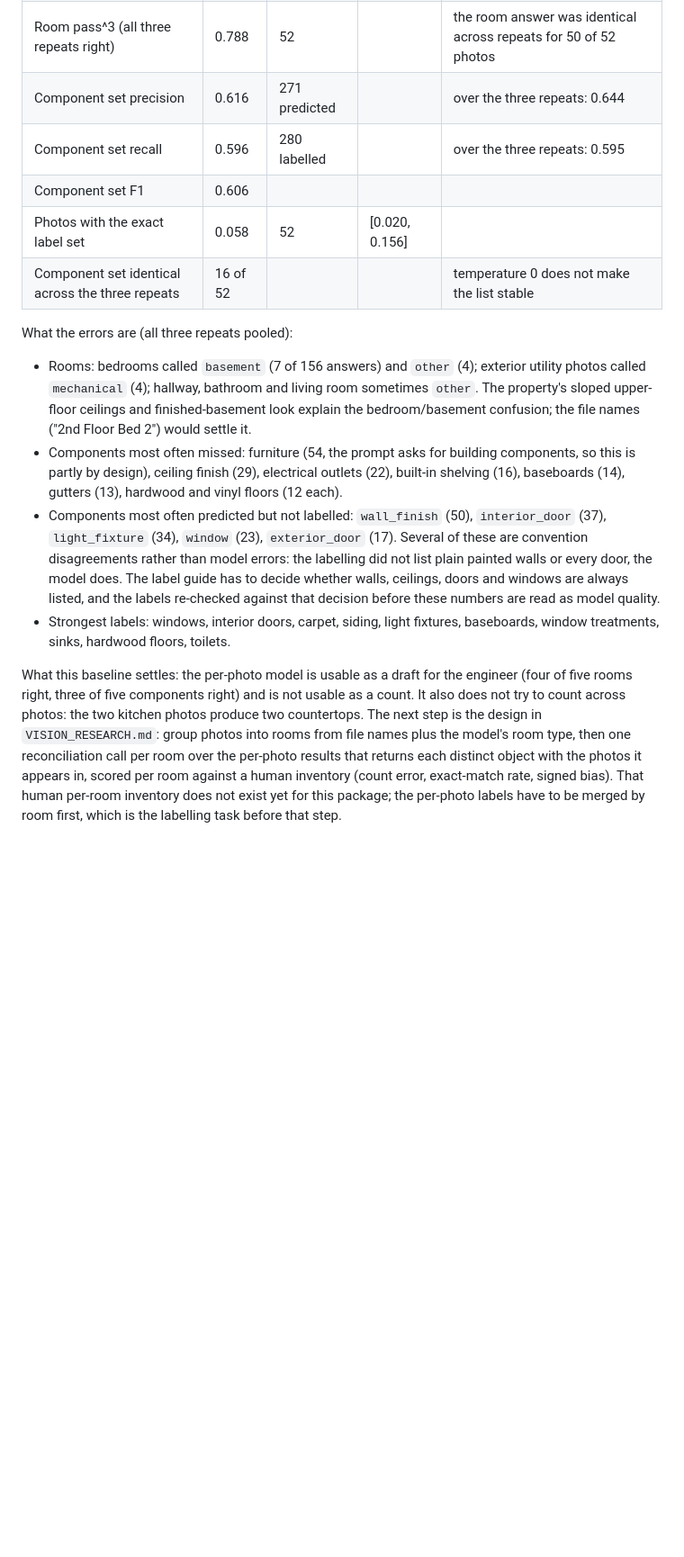
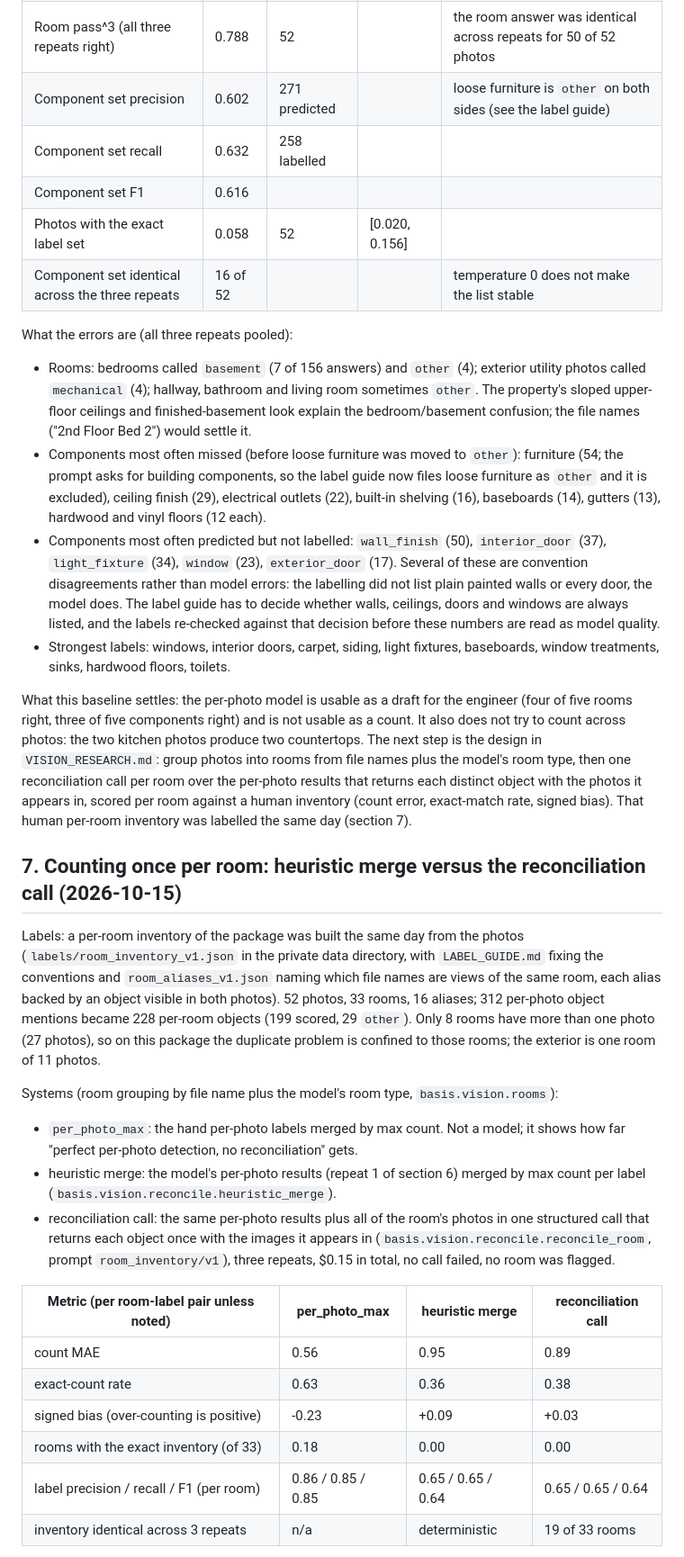
Before and after one commit to bryanrg22/Basis_Info, a Markdown page: docs/review_2026-10-15/EVAL_REPORT.md, the part around one of its changes. Shown at 90% size. Rendered like a GitHub page; blank space fills up the shorter version.

Commit message:
EVAL_REPORT: section 7, counting once per room (per_photo_max, heuristic merge, reconciliation call on the real package); section 6 re-scored with loose furniture as other

```diff
--- a/docs/review_2026-10-15/EVAL_REPORT.md
+++ b/docs/review_2026-10-15/EVAL_REPORT.md
@@ -143,9 +143,9 @@ converter.
 | Room accuracy (repeat 1) | 0.808 | 52 | [0.681, 0.892] | repeats 2 and 3: 0.827, 0.788 |
 | Room macro-F1 | 0.748 | 52 | | 13 room types in the labels |
 | Room pass^3 (all three repeats right) | 0.788 | 52 | | the room answer was identical across repeats for 50 of 52 photos |
-| Component set precision | 0.616 | 271 predicted | | over the three repeats: 0.644 |
-| Component set recall | 0.596 | 280 labelled | | over the three repeats: 0.595 |
-| Component set F1 | 0.606 | | | |
+| Component set precision | 0.602 | 271 predicted | | loose furniture is `other` on both sides (see the label guide) |
+| Component set recall | 0.632 | 258 labelled | | |
+| Component set F1 | 0.616 | | | |
 | Photos with the exact label set | 0.058 | 52 | [0.020, 0.156] | |
 | Component set identical across the three repeats | 16 of 52 | | | temperature 0 does not make the list stable |
 
@@ -155,9 +155,10 @@ What the errors are (all three repeats pooled):
   utility photos called `mechanical` (4); hallway, bathroom and living room sometimes
   `other`. The property's sloped upper-floor ceilings and finished-basement look explain
   the bedroom/basement confusion; the file names ("2nd Floor Bed 2") would settle it.
-- Components most often missed: furniture (54, the prompt asks for building components,
-  so this is partly by design), ceiling finish (29), electrical outlets (22), built-in
-  shelving (16), baseboards (14), gutters (13), hardwood and vinyl floors (12 each).
+- Components most often missed (before loose furniture was moved to `other`): furniture
+  (54; the prompt asks for building components, so the label guide now files loose
+  furniture as `other` and it is excluded), ceiling finish (29), electrical outlets (22),
+  built-in shelving (16), baseboards (14), gutters (13), hardwood and vinyl floors (12 each).
 - Components most often predicted but not labelled: `wall_finish` (50), `interior_door`
   (37), `light_fixture` (34), `window` (23), `exterior_door` (17). Several of these are
   convention disagreements rather than model errors: the labelling did not list plain
@@ -174,5 +175,35 @@ countertops. The next step is the design in `VISION_RESEARCH.md`: group photos i
 from file names plus the model's room type, then one reconciliation call per room over
 the per-photo results that returns each distinct object with the photos it appears in,
 scored per room against a human inventory (count error, exact-match rate, signed bias).
-That human per-room inventory does not exist yet for this package; the per-photo labels
-have to be merged by room first, which is the labelling task before that step.
+That human per-room inventory was labelled the same day (section 7).
+
+## 7. Counting once per room: heuristic merge versus the reconciliation call (2026-10-15)
+
+Labels: a per-room inventory of the package was built the same day from the photos
+(`labels/room_inventory_v1.json` in the private data directory, with `LABEL_GUIDE.md`
+fixing the conventions and `room_aliases_v1.json` naming which file names are views of the
+same room, each alias backed by an object visible in both photos). 52 photos, 33 rooms,
+16 aliases; 312 per-photo object mentions became 228 per-room objects (199 scored, 29
+`other`). Only 8 rooms have more than one photo (27 photos), so on this package the
+duplicate problem is confined to those rooms; the exterior is one room of 11 photos.
+
+Systems (room grouping by file name plus the model's room type, `basis.vision.rooms`):
+
+- `per_photo_max`: the hand per-photo labels merged by max count. Not a model; it shows
+  how far "perfect per-photo detection, no reconciliation" gets.
+- heuristic merge: the model's per-photo results (repeat 1 of section 6) merged by max
+  count per label (`basis.vision.reconcile.heuristic_merge`).
+- reconciliation call: the same per-photo results plus all of the room's photos in one
+  structured call that returns each object once with the images it appears in
+  (`basis.vision.reconcile.reconcile_room`, prompt `room_inventory/v1`), three repeats,
+  $0.15 in total, no call failed, no room was flagged.
+
+| Metric (per room-label pair unless noted) | per_photo_max | heuristic merge | reconciliation call |
+|---|---|---|---|
+| count MAE | 0.56 | 0.95 | 0.89 |
+| exact-count rate | 0.63 | 0.36 | 0.38 |
+| signed bias (over-counting is positive) | -0.23 | +0.09 | +0.03 |
+| rooms with the exact inventory (of 33) | 0.18 | 0.00 | 0.00 |
+| label precision / recall / F1 (per room) | 0.86 / 0.85 / 0.85 | 0.65 / 0.65 / 0.64 | 0.65 / 0.65 / 0.64 |
+| inventory identical across 3 repeats | n/a | deterministic | 19 of 33 rooms |
+
```
Also changed, not shown: other parts of docs/review_2026-10-15/EVAL_REPORT.md (+44 -0 lines).
